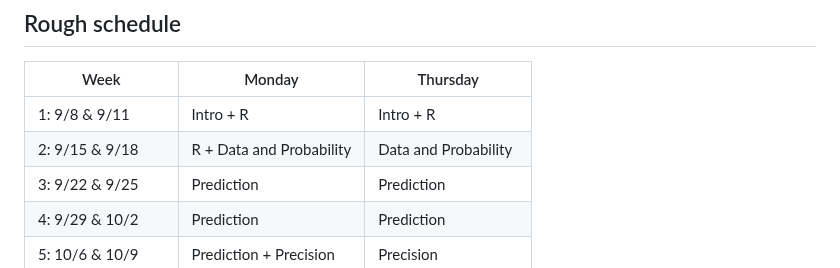
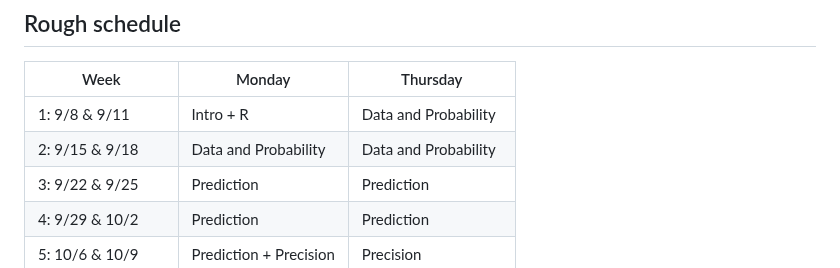
Before and after one commit to dpuelz/Quantitative-Reasoning-II, a Markdown page: README.md, the part around the change. Drawn GitHub-style.

```diff
--- a/README.md
+++ b/README.md
@@ -72,8 +72,8 @@ Details will be posted here later in the term.
 
 |Week| Monday | Thursday |
 |---|------| ------ |
-|1: 9/8 & 9/11| Intro + R | Intro + R |
-|2: 9/15 & 9/18| R + Data and Probability | Data and Probability |
+|1: 9/8 & 9/11| Intro + R | Data and Probability |
+|2: 9/15 & 9/18|  Data and Probability | Data and Probability |
 |3: 9/22 & 9/25| Prediction | Prediction |
 |4: 9/29 & 10/2| Prediction | Prediction |
 |5: 10/6 & 10/9| Prediction + Precision | Precision |
```
